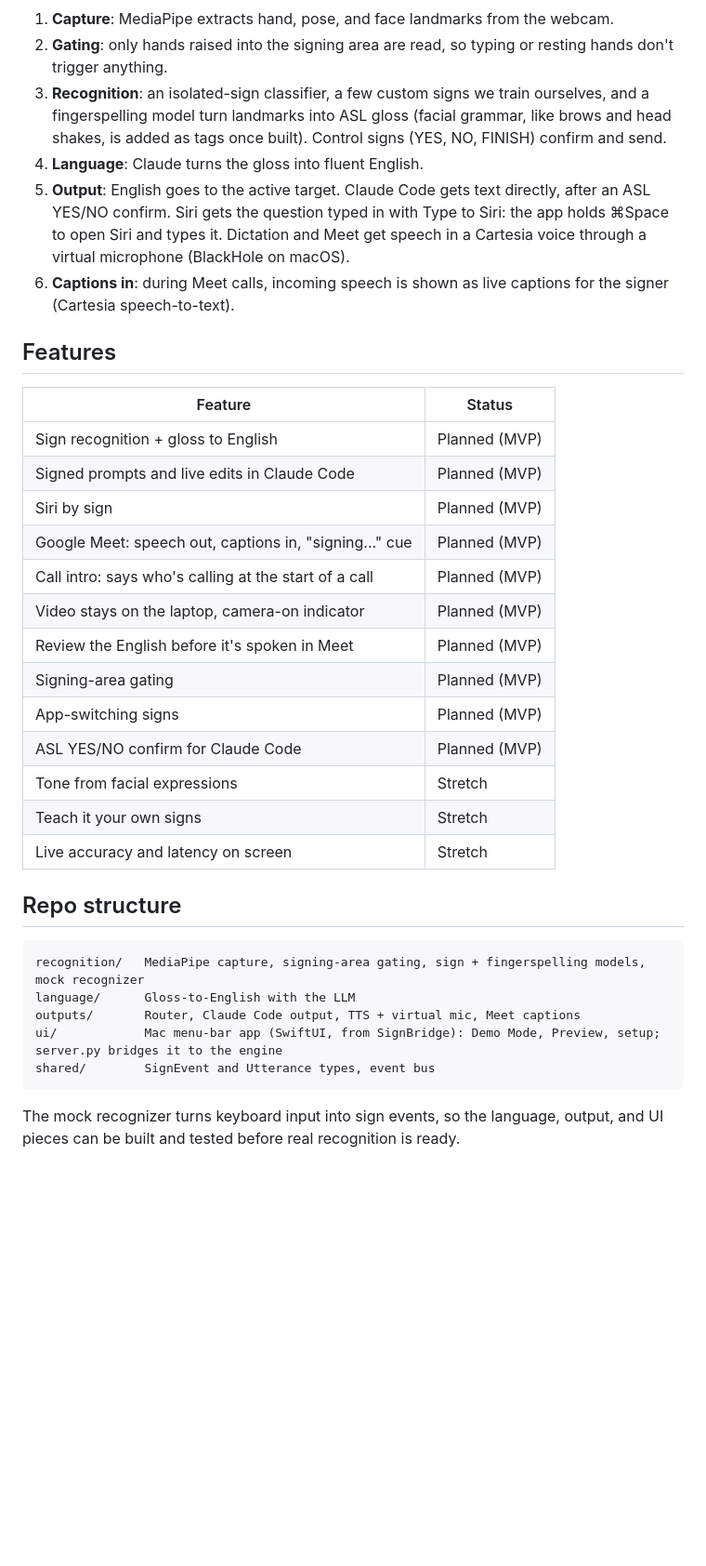
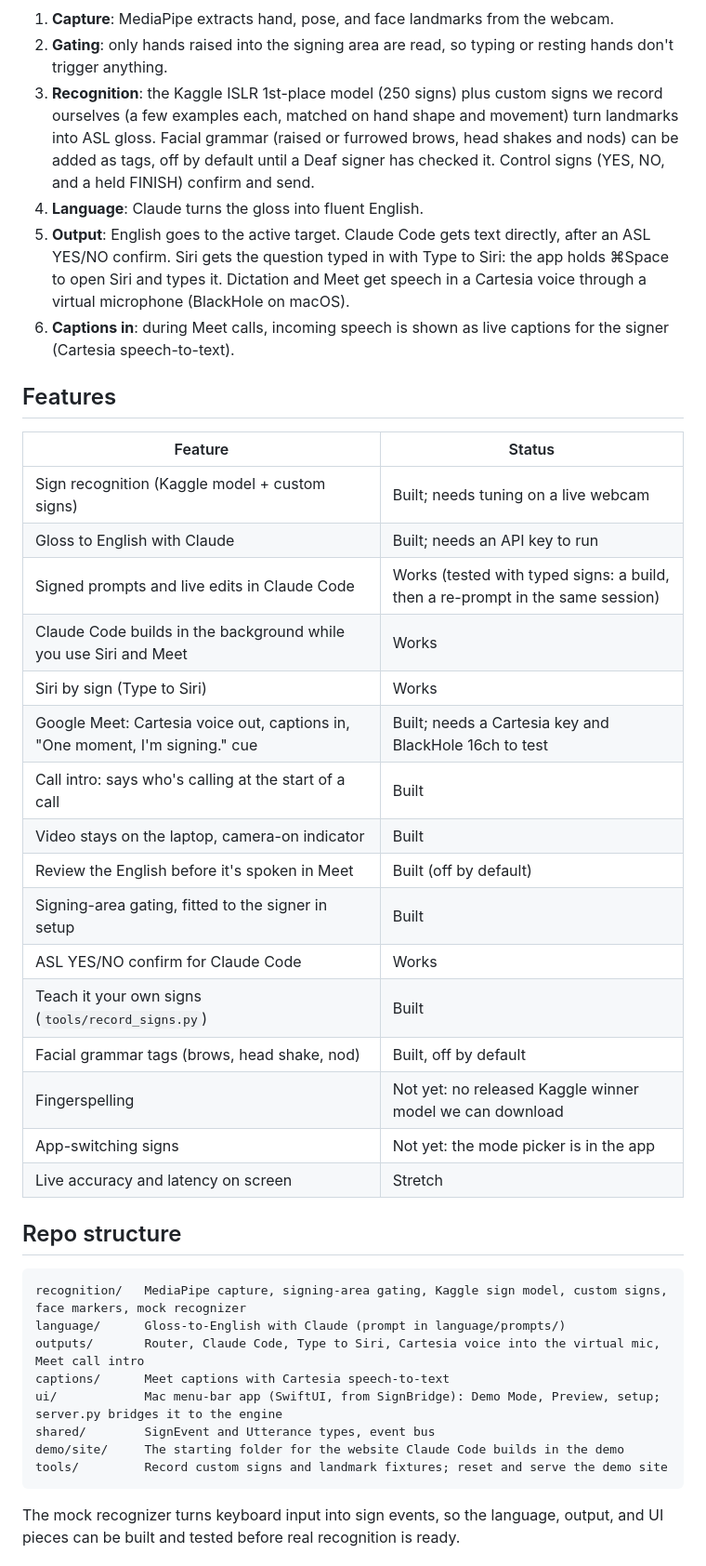
Before and after one commit to SacchinS/calhacks-2026, a Markdown page: README.md, the part around one of its changes. Shown at 93% size. Drawn GitHub-style; blank space fills up the shorter version.

Commit message:
README: what's built, setup for Meet audio, demo site, custom signs, and the Claude and Cartesia sections

````diff
--- a/README.md
+++ b/README.md
@@ -30,7 +30,7 @@ flowchart LR
 
 1. **Capture**: MediaPipe extracts hand, pose, and face landmarks from the webcam.
 2. **Gating**: only hands raised into the signing area are read, so typing or resting hands don't trigger anything.
-3. **Recognition**: an isolated-sign classifier, a few custom signs we train ourselves, and a fingerspelling model turn landmarks into ASL gloss (facial grammar, like brows and head shakes, is added as tags once built). Control signs (YES, NO, FINISH) confirm and send.
+3. **Recognition**: the Kaggle ISLR 1st-place model (250 signs) plus custom signs we record ourselves (a few examples each, matched on hand shape and movement) turn landmarks into ASL gloss. Facial grammar (raised or furrowed brows, head shakes and nods) can be added as tags, off by default until a Deaf signer has checked it. Control signs (YES, NO, and a held FINISH) confirm and send.
 4. **Language**: Claude turns the gloss into fluent English.
 5. **Output**: English goes to the active target. Claude Code gets text directly, after an ASL YES/NO confirm. Siri gets the question typed in with Type to Siri: the app holds ⌘Space to open Siri and types it. Dictation and Meet get speech in a Cartesia voice through a virtual microphone (BlackHole on macOS).
 6. **Captions in**: during Meet calls, incoming speech is shown as live captions for the signer (Cartesia speech-to-text).
@@ -39,28 +39,34 @@ flowchart LR
 
 | Feature | Status |
 |---|---|
-| Sign recognition + gloss to English | Planned (MVP) |
-| Signed prompts and live edits in Claude Code | Planned (MVP) |
-| Siri by sign | Planned (MVP) |
-| Google Meet: speech out, captions in, "signing..." cue | Planned (MVP) |
-| Call intro: says who's calling at the start of a call | Planned (MVP) |
-| Video stays on the laptop, camera-on indicator | Planned (MVP) |
-| Review the English before it's spoken in Meet | Planned (MVP) |
-| Signing-area gating | Planned (MVP) |
-| App-switching signs | Planned (MVP) |
-| ASL YES/NO confirm for Claude Code | Planned (MVP) |
-| Tone from facial expressions | Stretch |
-| Teach it your own signs | Stretch |
+| Sign recognition (Kaggle model + custom signs) | Built; needs tuning on a live webcam |
+| Gloss to English with Claude | Built; needs an API key to run |
+| Signed prompts and live edits in Claude Code | Works (tested with typed signs: a build, then a re-prompt in the same session) |
+| Claude Code builds in the background while you use Siri and Meet | Works |
+| Siri by sign (Type to Siri) | Works |
+| Google Meet: Cartesia voice out, captions in, "One moment, I'm signing." cue | Built; needs a Cartesia key and BlackHole 16ch to test |
+| Call intro: says who's calling at the start of a call | Built |
+| Video stays on the laptop, camera-on indicator | Built |
+| Review the English before it's spoken in Meet | Built (off by default) |
+| Signing-area gating, fitted to the signer in setup | Built |
+| ASL YES/NO confirm for Claude Code | Works |
+| Teach it your own signs (`tools/record_signs.py`) | Built |
+| Facial grammar tags (brows, head shake, nod) | Built, off by default |
+| Fingerspelling | Not yet: no released Kaggle winner model we can download |
+| App-switching signs | Not yet: the mode picker is in the app |
 | Live accuracy and latency on screen | Stretch |
 
 ## Repo structure
 
 ```
-recognition/   MediaPipe capture, signing-area gating, sign + fingerspelling models, mock recognizer
-language/      Gloss-to-English with the LLM
-outputs/       Router, Claude Code output, TTS + virtual mic, Meet captions
+recognition/   MediaPipe capture, signing-area gating, Kaggle sign model, custom signs, face markers, mock recognizer
+language/      Gloss-to-English with Claude (prompt in language/prompts/)
+outputs/       Router, Claude Code, Type to Siri, Cartesia voice into the virtual mic, Meet call intro
+captions/      Meet captions with Cartesia speech-to-text
 ui/            Mac menu-bar app (SwiftUI, from SignBridge): Demo Mode, Preview, setup; server.py bridges it to the engine
 shared/        SignEvent and Utterance types, event bus
+demo/site/     The starting folder for the website Claude Code builds in the demo
+tools/         Record custom signs and landmark fixtures; reset and serve the demo site
 ```
 
 The mock recognizer turns keyboard input into sign events, so the language, output, and UI pieces can be built and tested before real recognition is ready.
````
Also changed, not shown: other parts of README.md (+31 -7 lines).
